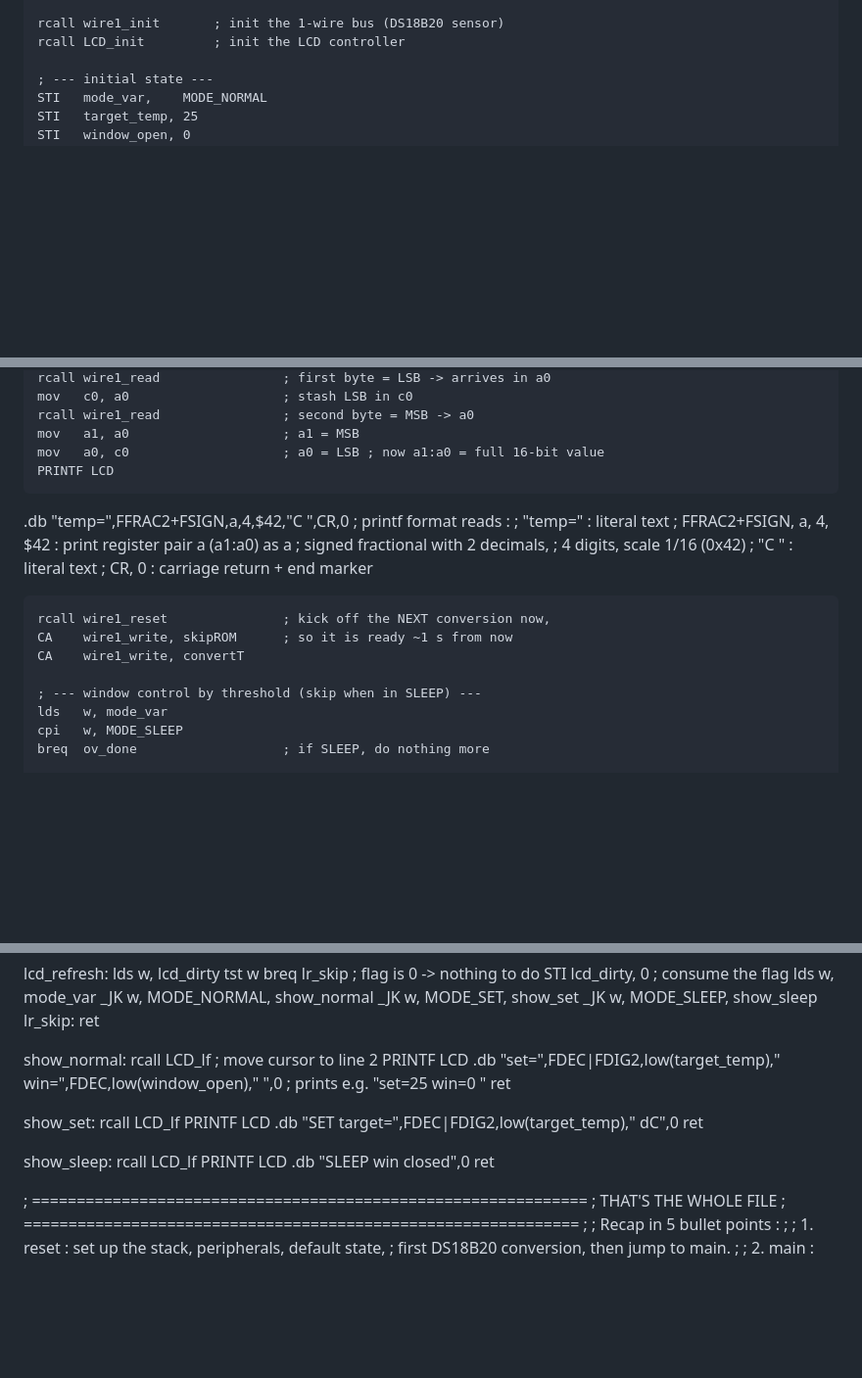
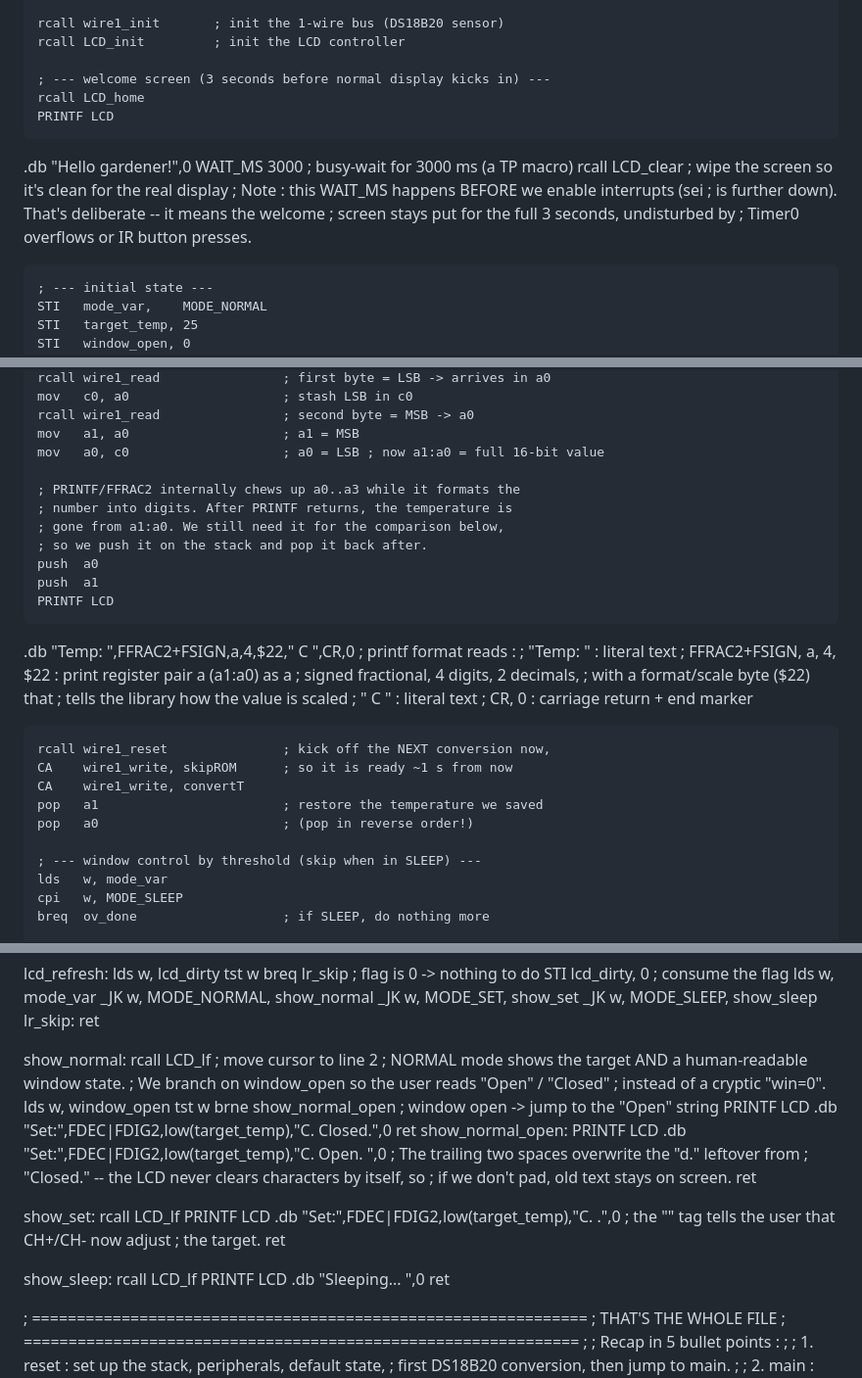
Before and after one commit to ri-ru/microcontroller-greenhouse, a Markdown page: Projet_Microcontrolleurs/Projet_Microcontrolleurs/explain.md, 3 parts joined by grey strips. Shown at 98% size. GitHub-like rendering; blank space fills up the shorter version.

```diff
--- a/Projet_Microcontrolleurs/Projet_Microcontrolleurs/explain.md
+++ b/Projet_Microcontrolleurs/Projet_Microcontrolleurs/explain.md
@@ -223,6 +238,17 @@ reset:
 
     rcall wire1_init       ; init the 1-wire bus (DS18B20 sensor)
     rcall LCD_init         ; init the LCD controller
+
+    ; --- welcome screen (3 seconds before normal display kicks in) ---
+    rcall LCD_home
+    PRINTF LCD
+.db "Hello gardener!",0
+    WAIT_MS 3000           ; busy-wait for 3000 ms (a TP macro)
+    rcall LCD_clear        ; wipe the screen so it's clean for the real display
+    ; Note : this WAIT_MS happens BEFORE we enable interrupts (sei
+    ; is further down). That's deliberate -- it means the welcome
+    ; screen stays put for the full 3 seconds, undisturbed by
+    ; Timer0 overflows or IR button presses.
 
     ; --- initial state ---
     STI   mode_var,    MODE_NORMAL
@@ -559,19 +570,29 @@ overflow0:
     rcall wire1_read                ; second byte = MSB -> a0
     mov   a1, a0                    ; a1 = MSB
     mov   a0, c0                    ; a0 = LSB ; now a1:a0 = full 16-bit value
+
+    ; PRINTF/FFRAC2 internally chews up a0..a3 while it formats the
+    ; number into digits. After PRINTF returns, the temperature is
+    ; gone from a1:a0. We still need it for the comparison below,
+    ; so we push it on the stack and pop it back after.
+    push  a0
+    push  a1
     PRINTF LCD
-.db "temp=",FFRAC2+FSIGN,a,4,$42,"C ",CR,0
+.db "Temp: ",FFRAC2+FSIGN,a,4,$22," C  ",CR,0
     ; printf format reads :
-    ;   "temp="                : literal text
-    ;   FFRAC2+FSIGN, a, 4, $42 : print register pair a (a1:a0) as a
-    ;                            signed fractional with 2 decimals,
-    ;                            4 digits, scale 1/16 (0x42)
-    ;   "C "                   : literal text
+    ;   "Temp: "               : literal text
+    ;   FFRAC2+FSIGN, a, 4, $22 : print register pair a (a1:a0) as a
+    ;                            signed fractional, 4 digits, 2 decimals,
+    ;                            with a format/scale byte ($22) that
+    ;                            tells the library how the value is scaled
+    ;   " C  "                 : literal text
     ;   CR, 0                  : carriage return + end marker
 
     rcall wire1_reset               ; kick off the NEXT conversion now,
     CA    wire1_write, skipROM      ; so it is ready ~1 s from now
     CA    wire1_write, convertT
+    pop   a1                        ; restore the temperature we saved
+    pop   a0                        ; (pop in reverse order!)
 
     ; --- window control by threshold (skip when in SLEEP) ---
     lds   w, mode_var
@@ -672,21 +693,35 @@ lr_skip:
 
 show_normal:
     rcall LCD_lf                 ; move cursor to line 2
+    ; NORMAL mode shows the target AND a human-readable window state.
+    ; We branch on window_open so the user reads "Open" / "Closed"
+    ; instead of a cryptic "win=0".
+    lds   w, window_open
+    tst   w
+    brne  show_normal_open       ; window open -> jump to the "Open" string
     PRINTF LCD
-.db "set=",FDEC|FDIG2,low(target_temp)," win=",FDEC,low(window_open),"    ",0
-    ; prints e.g. "set=25 win=0    "
+.db "Set:",FDEC|FDIG2,low(target_temp),"C. Closed.",0
+    ret
+show_normal_open:
+    PRINTF LCD
+.db "Set:",FDEC|FDIG2,low(target_temp),"C. Open.  ",0
+    ; The trailing two spaces overwrite the "d." leftover from
+    ; "Closed." -- the LCD never clears characters by itself, so
+    ; if we don't pad, old text stays on screen.
     ret
 
 show_set:
     rcall LCD_lf
     PRINTF LCD
-.db "SET target=",FDEC|FDIG2,low(target_temp)," dC",0
+.db "Set:",FDEC|FDIG2,low(target_temp),"C. <EDIT>.",0
+    ; the "<EDIT>" tag tells the user that CH+/CH- now adjust
+    ; the target.
     ret
 
 show_sleep:
     rcall LCD_lf
     PRINTF LCD
-.db "SLEEP win closed",0
+.db "Sleeping...     ",0
     ret
 
 
```
Also changed, not shown: other parts of Projet_Microcontrolleurs/Projet_Microcontrolleurs/explain.md (+15 -15 lines).
